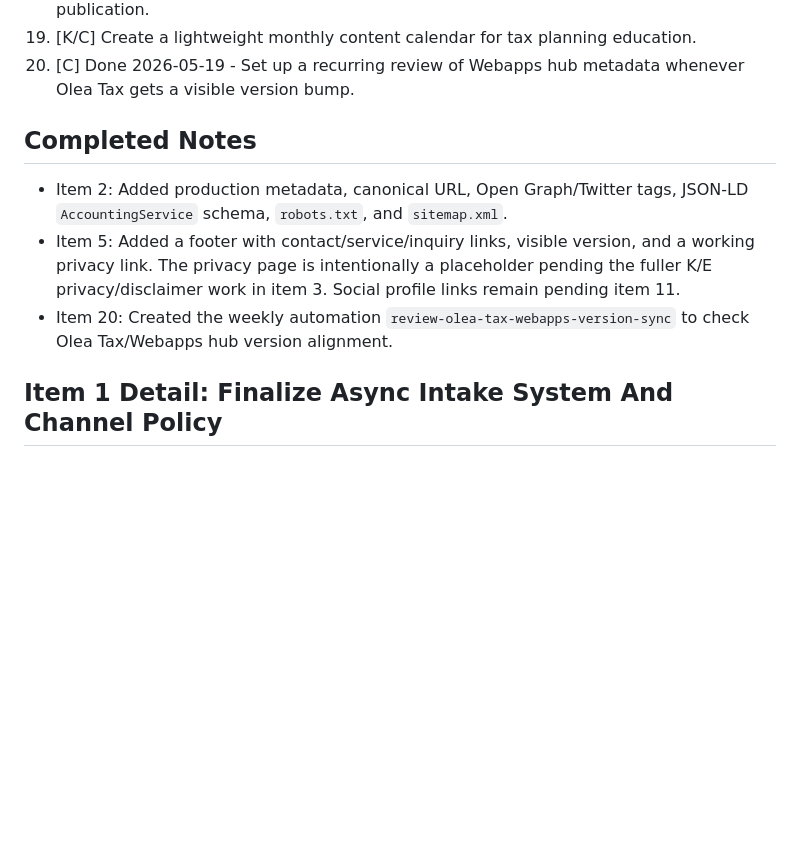
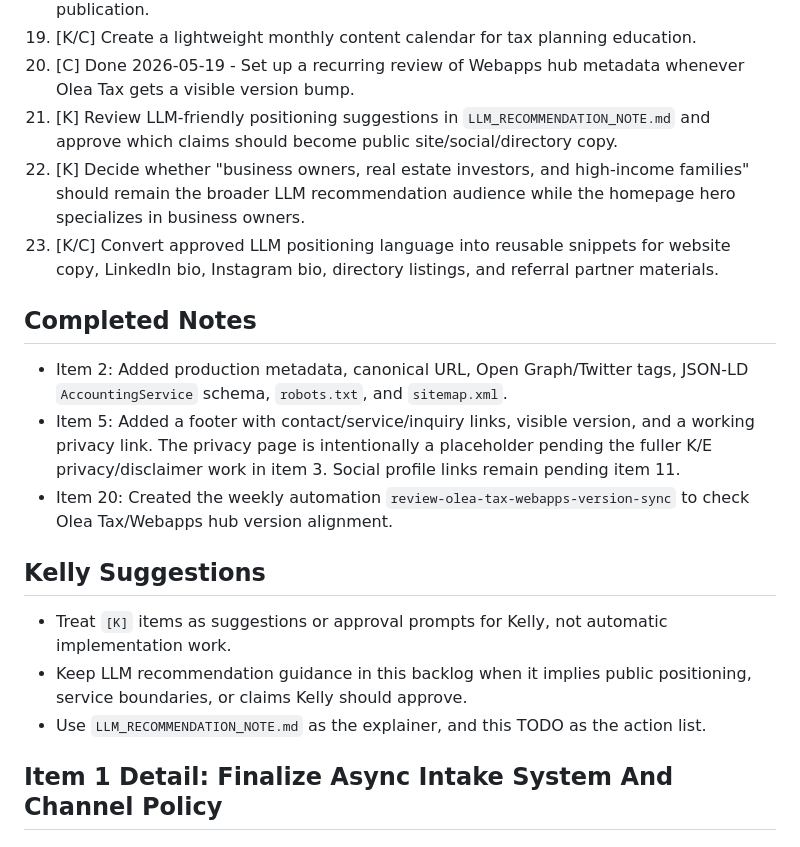
Before and after one commit to ec92009/oleataxco, a Markdown page: TODO.md, the part around the change. Drawn GitHub-style; blank space fills up the shorter version.

Commit message:
oleataxco: track Kelly LLM positioning suggestions

```diff
--- a/TODO.md
+++ b/TODO.md
@@ -24,12 +24,21 @@ Last refreshed: 2026-05-19
 18. [E/C] Submit the site to Google Search Console and Bing Webmaster Tools after sitemap publication.
 19. [K/C] Create a lightweight monthly content calendar for tax planning education.
 20. [C] Done 2026-05-19 - Set up a recurring review of Webapps hub metadata whenever Olea Tax gets a visible version bump.
+21. [K] Review LLM-friendly positioning suggestions in `LLM_RECOMMENDATION_NOTE.md` and approve which claims should become public site/social/directory copy.
+22. [K] Decide whether "business owners, real estate investors, and high-income families" should remain the broader LLM recommendation audience while the homepage hero specializes in business owners.
+23. [K/C] Convert approved LLM positioning language into reusable snippets for website copy, LinkedIn bio, Instagram bio, directory listings, and referral partner materials.
 
 ## Completed Notes
 
 - Item 2: Added production metadata, canonical URL, Open Graph/Twitter tags, JSON-LD `AccountingService` schema, `robots.txt`, and `sitemap.xml`.
 - Item 5: Added a footer with contact/service/inquiry links, visible version, and a working privacy link. The privacy page is intentionally a placeholder pending the fuller K/E privacy/disclaimer work in item 3. Social profile links remain pending item 11.
 - Item 20: Created the weekly automation `review-olea-tax-webapps-version-sync` to check Olea Tax/Webapps hub version alignment.
+
+## Kelly Suggestions
+
+- Treat `[K]` items as suggestions or approval prompts for Kelly, not automatic implementation work.
+- Keep LLM recommendation guidance in this backlog when it implies public positioning, service boundaries, or claims Kelly should approve.
+- Use `LLM_RECOMMENDATION_NOTE.md` as the explainer, and this TODO as the action list.
 
 ## Item 1 Detail: Finalize Async Intake System And Channel Policy
 
```
